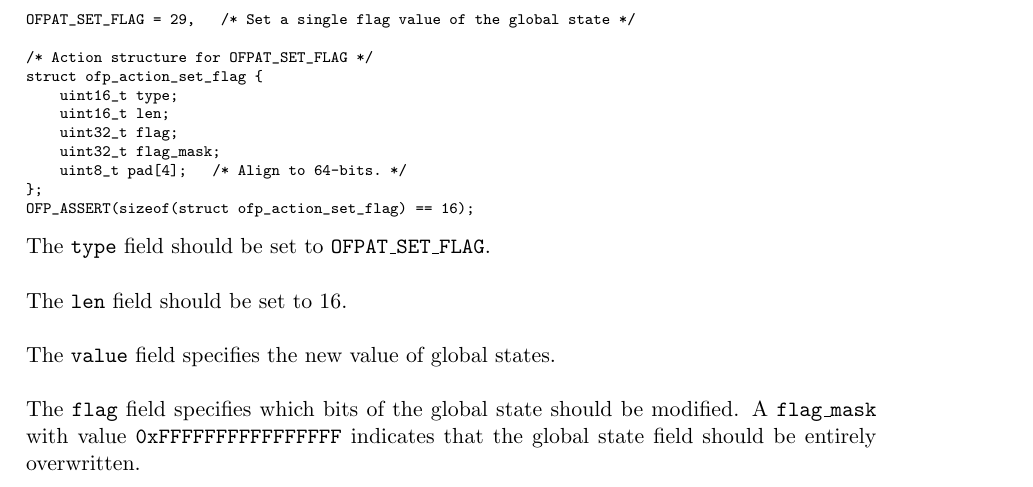
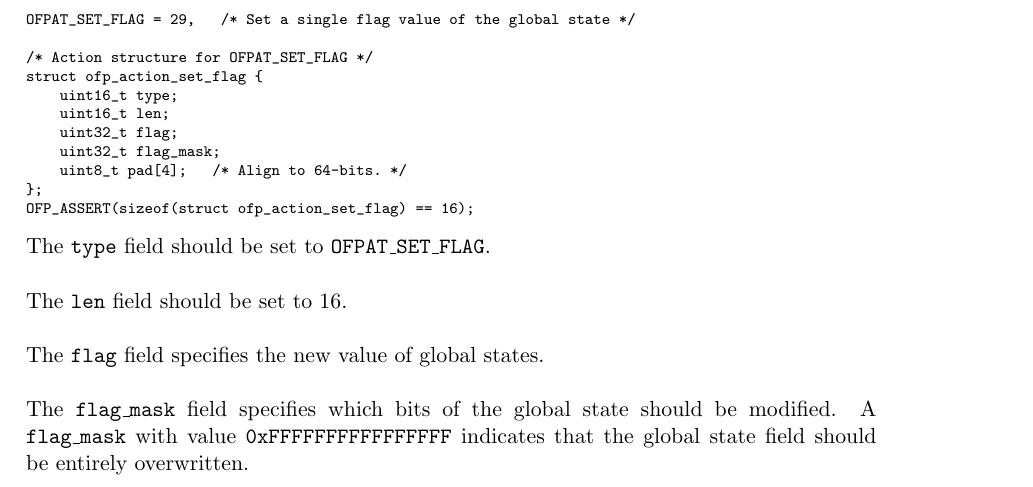
Before and after one commit to OpenState-SDN/openstate-spec, a LaTeX document (main.tex, which reads protocol.tex): part of page 15 of 17, cut so that both start at the same text. Compiled offline with pdfLaTeX.

Commit message:
protocol.tex fix

```diff
--- a/protocol.tex
+++ b/protocol.tex
@@ -250,9 +250,9 @@ The \texttt{type} field should be set to \texttt{OFPAT\_SET\_FLAG}.
 \\\\
 The \texttt{len} field should be set to 16.
 \\\\
-The \texttt{value} field specifies the new value of global states.
+The \texttt{flag} field specifies the new value of global states.
 \\\\
-The \texttt{flag} field specifies which bits of the global state should be modified. A \texttt{flag\_mask} with value \texttt{0xFFFFFFFFFFFFFFFF} indicates that the global state field should be entirely overwritten.
+The \texttt{flag\_mask} field specifies which bits of the global state should be modified. A \texttt{flag\_mask} with value \texttt{0xFFFFFFFFFFFFFFFF} indicates that the global state field should be entirely overwritten.
 
 \section{Flags match field}
 \label{section:oxm_of_flags}
```
